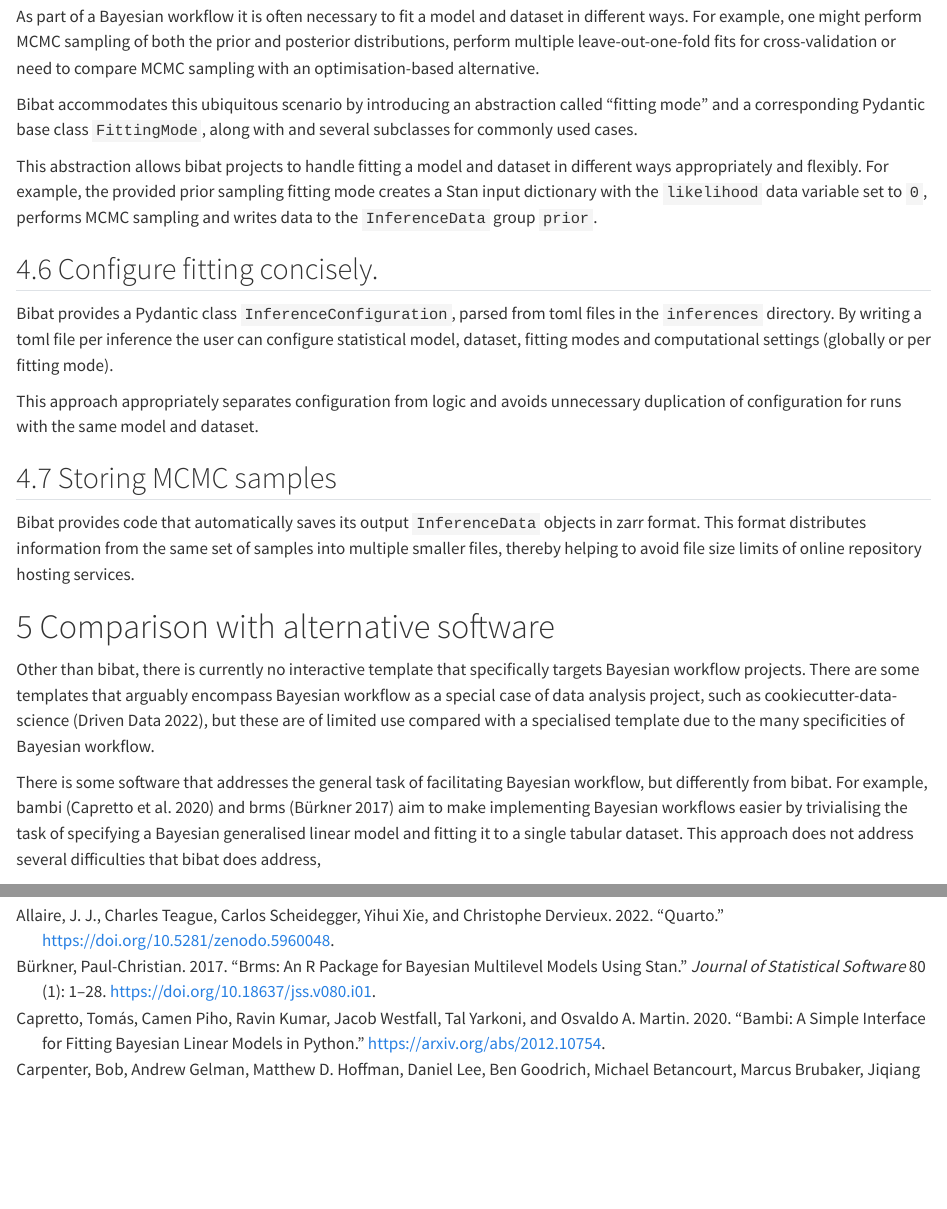
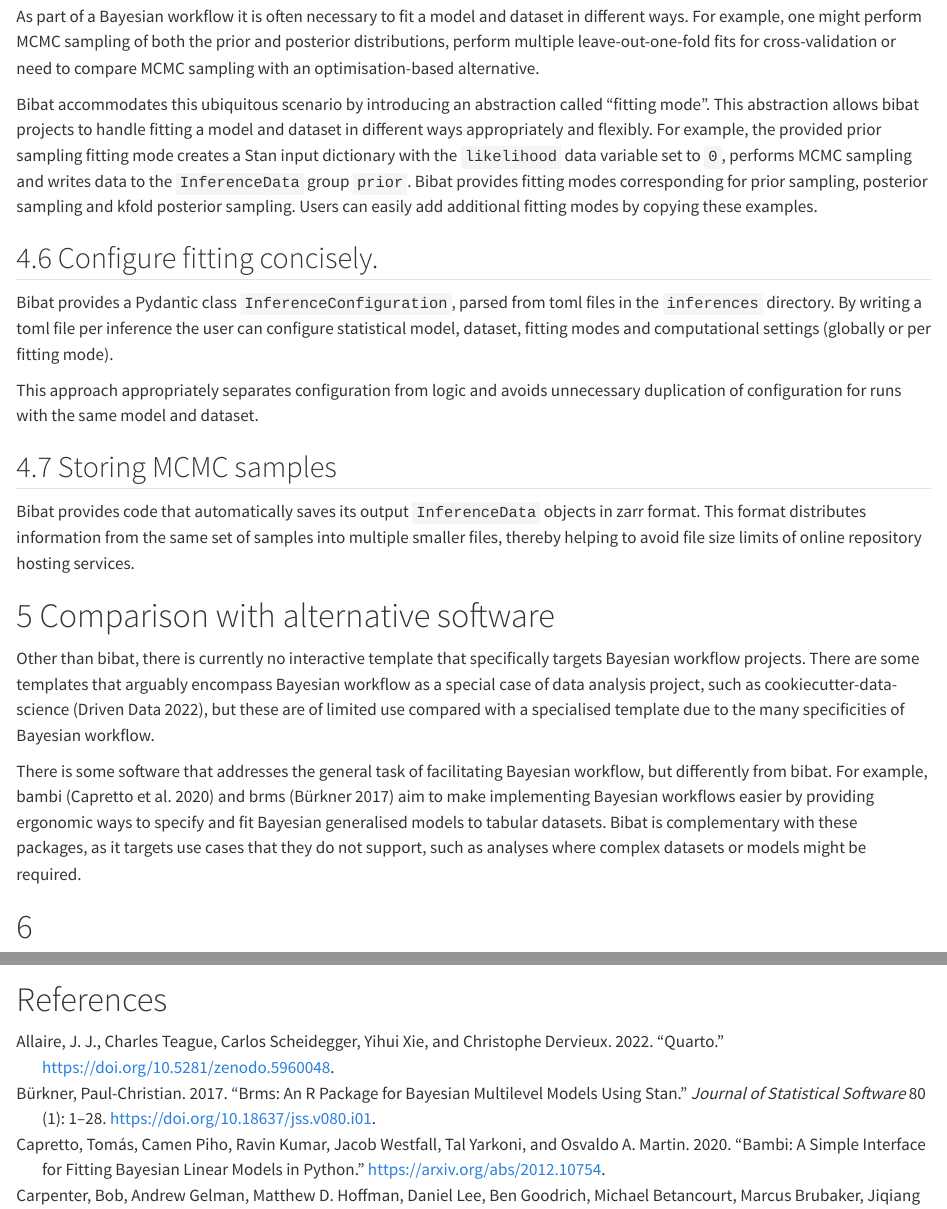
Before and after one commit to teddygroves/bibat, a Quarto document (paper/main.qmd): the page in a window 1100 px wide, from 2350 px down, and a second part further down, joined at a grey line. Rendered offline with R 4.5, knitr and Pandoc in place of Quarto, with nearby package versions.

Commit message:
Small paper update

```diff
--- a/paper/main.qmd
+++ b/paper/main.qmd
@@ -157,14 +157,13 @@ cross-validation or need to compare MCMC sampling with an optimisation-based
 alternative.
 
 Bibat accommodates this ubiquitous scenario by introducing an abstraction called
-"fitting mode" and a corresponding Pydantic base class `FittingMode`, along with
-and several subclasses for commonly used cases.
-
-This abstraction allows bibat projects to handle fitting a model and dataset in
-different ways appropriately and flexibly. For example, the provided prior
-sampling fitting mode creates a Stan input dictionary with the `likelihood`
-data variable set to `0`, performs MCMC sampling and writes data to the
-`InferenceData` group `prior`.
+"fitting mode". This abstraction allows bibat projects to handle fitting a
+model and dataset in different ways appropriately and flexibly. For example, the
+provided prior sampling fitting mode creates a Stan input dictionary with the
+`likelihood` data variable set to `0`, performs MCMC sampling and writes data
+to the `InferenceData` group `prior`. Bibat provides fitting modes corresponding
+for prior sampling, posterior sampling and kfold posterior sampling. Users can
+easily add additional fitting modes by copying these examples.
 
 ## Configure fitting concisely.
 
@@ -196,9 +195,11 @@ specificities of Bayesian workflow.
 There is some software that addresses the general task of facilitating Bayesian
 workflow, but differently from bibat. For example, bambi [@capretto2020]
 and brms [@burknerBrmsPackageBayesian2017] aim to make implementing Bayesian
-workflows easier by trivialising the task of specifying a Bayesian generalised
-linear model and fitting it to a single tabular dataset. This approach does not
-address several difficulties that bibat does address,
+workflows easier by providing ergonomic ways to specify and fit Bayesian
+generalised models to tabular datasets. Bibat is complementary with these
+packages, as it targets use cases that they do not support, such as analyses
+where complex datasets or models might be required.
 
+#
 
 # References
```
